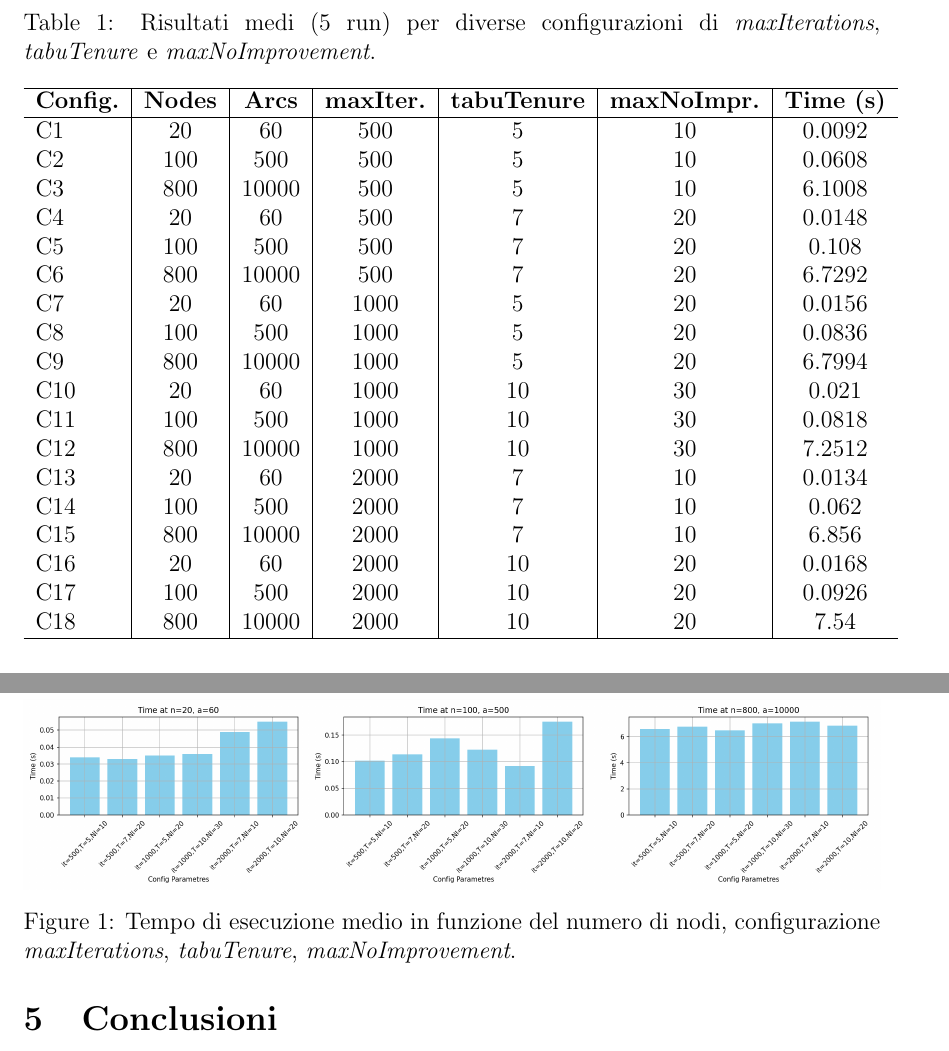
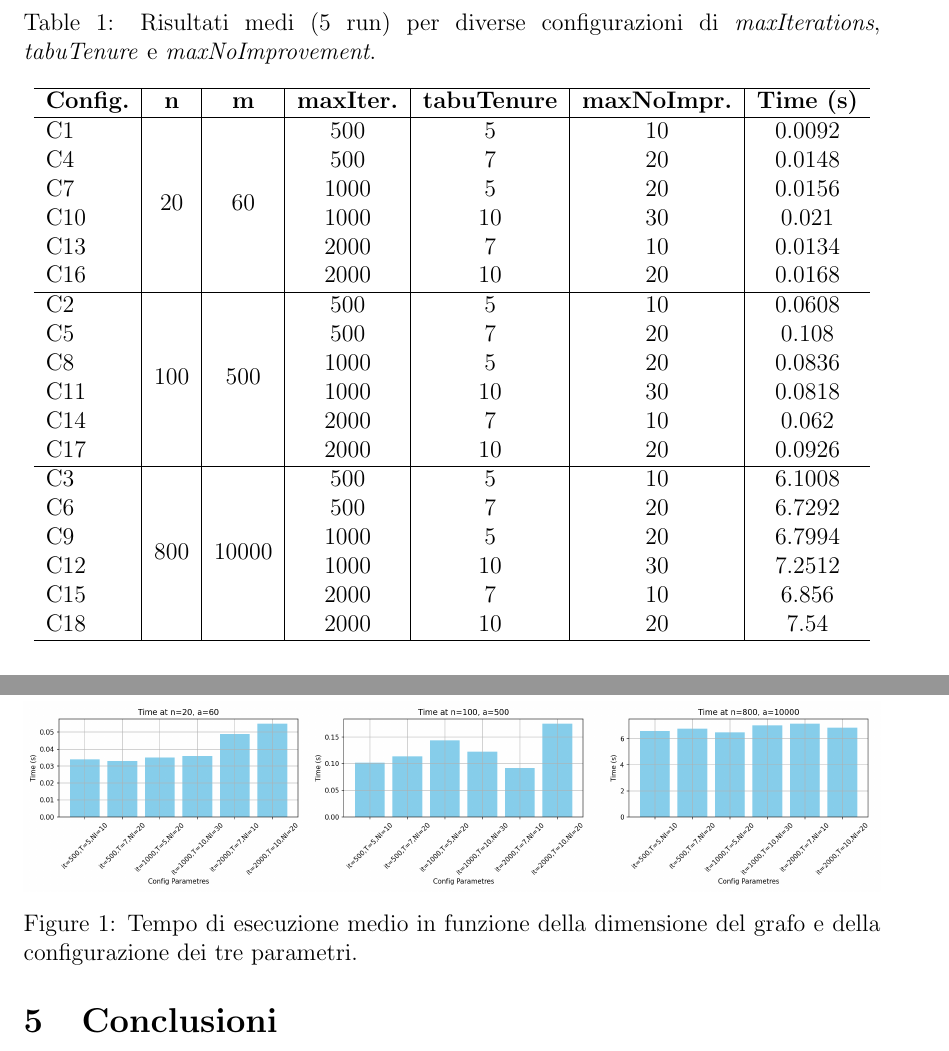
Before and after one commit to Kederf-8/Vertex-Cover-Solver, a LaTeX document (report/main.tex, which reads report/Chapters/Risultati.tex): two parts of pages 10 and 11 of 12, joined at a grey line, cut so that both start at the same text. The pictures show the PDF file report.pdf that the author committed with the source.

Commit message:
Update report

```diff
--- a/report/Capitoli/Risultati.tex
+++ b/report/Chapters/Risultati.tex
@@ -25,23 +25,21 @@ Per capire come i parametri influenzino le prestazioni, sono state confrontate d
 \label{tab:risultati1}
 \begin{tabular}{l|c|c|c|c|c|c}
 \hline
-\textbf{Config.} & \textbf{Nodes} & \textbf{Arcs} & \textbf{maxIter.} & \textbf{tabuTenure} & \textbf{maxNoImpr.} & \textbf{Time (s)} \\
+\textbf{Config.} & \textbf{n} & \textbf{m} & \textbf{maxIter.} & \textbf{tabuTenure} & \textbf{maxNoImpr.} & \textbf{Time (s)} \\
 \hline
-C1 & 20 & 60 & 500 & 5 & 10 & 0.0092 \\
-C2 & 100 & 500 & 500 & 5 & 10 & 0.0608 \\
-C3 & 800 & 10000 & 500 & 5 & 10 & 6.1008 \\
-C4 & 20 & 60 & 500 & 7 & 20 & 0.0148 \\
-C5 & 100 & 500 & 500 & 7 & 20 & 0.108\\
-C6 & 800 & 10000 & 500 & 7 & 20 & 6.7292 \\
-C7 & 20 & 60 & 1000 & 5 & 20 & 0.0156 \\
-C8 & 100 & 500 & 1000 & 5 & 20 & 0.0836 \\
-C9 & 800 & 10000 & 1000 & 5 & 20 & 6.7994 \\
-C10 & 20 & 60 & 1000 & 10 & 30 & 0.021 \\
-C11 & 100 & 500 & 1000 & 10 & 30 & 0.0818 \\
-C12 & 800 & 10000 & 1000 & 10 & 30 & 7.2512 \\
-C13 & 20 & 60 & 2000 & 7 & 10 & 0.0134 \\
-C14 & 100 & 500 & 2000 & 7 & 10 & 0.062 \\
-C15 & 800 & 10000 & 2000 & 7 & 10 & 6.856 \\
-C16 & 20 & 60 & 2000 & 10 & 20 & 0.0168 \\
-C17 & 100 & 500 & 2000 & 10 & 20 & 0.0926 \\
-C18 & 800 & 10000 & 2000 & 10 & 20 & 7.54 \\
+C1 & \multirow{6}{*}{20} & \multirow{6}{*}{60}
+& 500  & 5  & 10 & 0.0092 \\
+C4 & &  & 500  & 7  & 20 & 0.0148 \\
+C7 & & & 1000 & 5  & 20 & 0.0156 \\
+C10 & & & 1000 & 10 & 30 & 0.021 \\
+C13 & & & 2000 & 7  & 10 & 0.0134 \\
+C16 & & & 2000 & 10 & 20 & 0.0168 \\
+\hline
+C2 & \multirow{6}{*}{100} & \multirow{6}{*}{500}
+& 500  & 5  & 10 & 0.0608 \\
+C5 & & & 500  & 7  & 20 & 0.108 \\
+C8 & & & 1000 & 5  & 20 & 0.0836 \\
+C11 & & & 1000 & 10 & 30 & 0.0818 \\
+C14 & & & 2000 & 7  & 10 & 0.062 \\
+C17 & & & 2000 & 10 & 20 & 0.0926 \\
+\hline
@@ -48,3 +50,6 @@ C18 & 800 & 10000 & 2000 & 10 & 20 & 7.54 \\
+C12 & & & 1000 & 10 & 30 & 7.2512 \\
+C15 & & & 2000 & 7  & 10 & 6.856 \\
+C18 & & & 2000 & 10 & 20 & 7.54 \\
 \hline
 \end{tabular}
 \end{table}
@@ -70,8 +75,8 @@ Nel complesso, la Tabu Search così configurata è risultata:
 
 \begin{figure}[h!]
 \centering
-\includegraphics[width=1\textwidth]{img/scalability_plot.png} % Esempio di plot
-\caption{Tempo di esecuzione medio in funzione del numero di nodi, configurazione \emph{maxIterations}, \emph{tabuTenure}, \emph{maxNoImprovement}.}
+\includegraphics[width=1\textwidth]{images/scalability_plot.png} % Esempio di plot
+\caption{Tempo di esecuzione medio in funzione della dimensione del grafo e della configurazione dei tre parametri.}
 \label{fig:scalability}
 \end{figure}
 
```
Also changed, not shown: report/main.tex (+7 -6 lines), report.pdf, report/Chapters/Algoritmo.tex (renamed from report/Capitoli/Algoritmo.tex), report/Chapters/Conclusioni.tex (renamed from report/Capitoli/Conclusioni.tex), report/Chapters/Introduzione.tex (renamed from report/Capitoli/Introduzione.tex), report/Chapters/ScelteProgettuali.tex (renamed from report/Capitoli/ScelteProgettuali.tex), report/images/logo.png (renamed from report/img/logo.png), report/images/scalability_plot.png (renamed from report/img/scalability_plot.png), report/Chapters/Risultati.tex (4 more changed lines).
